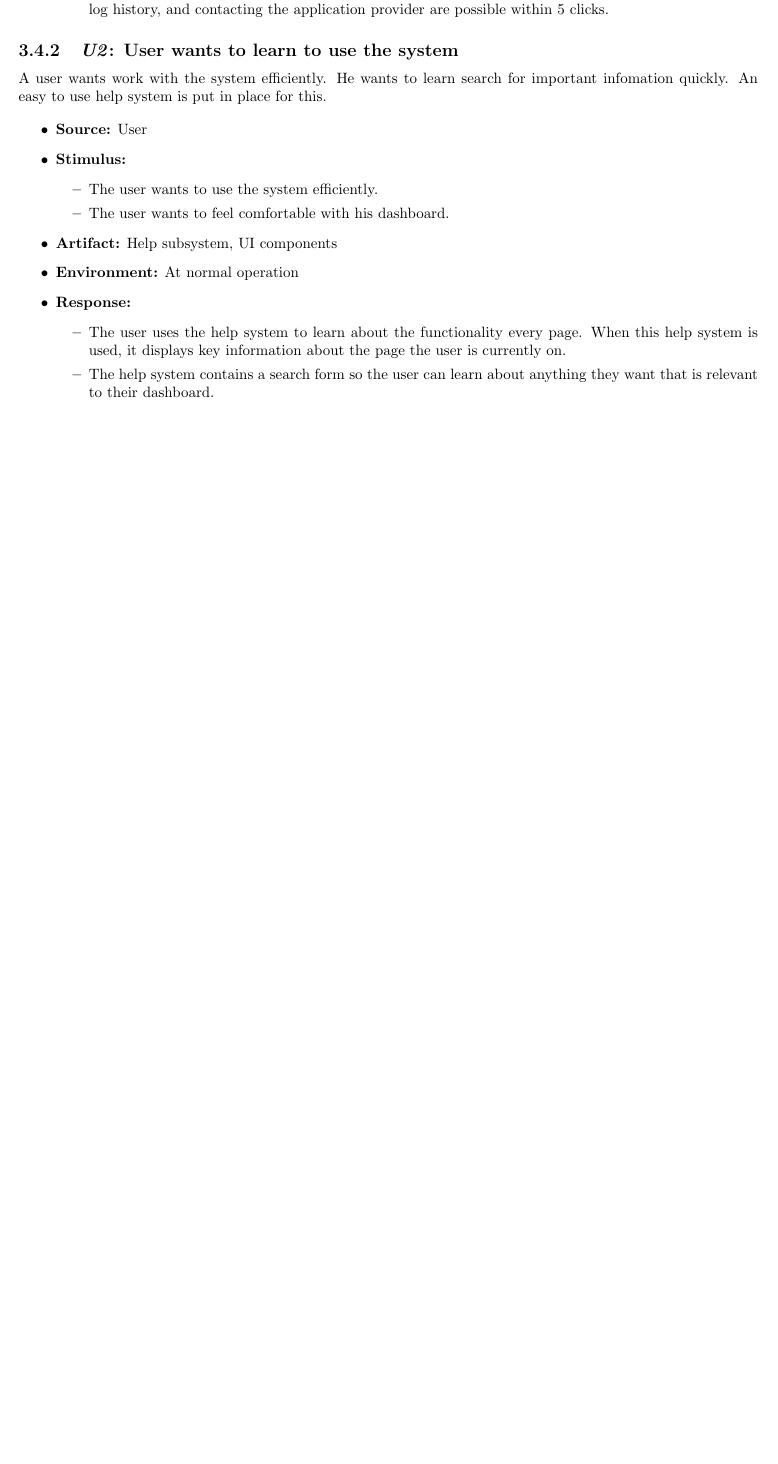
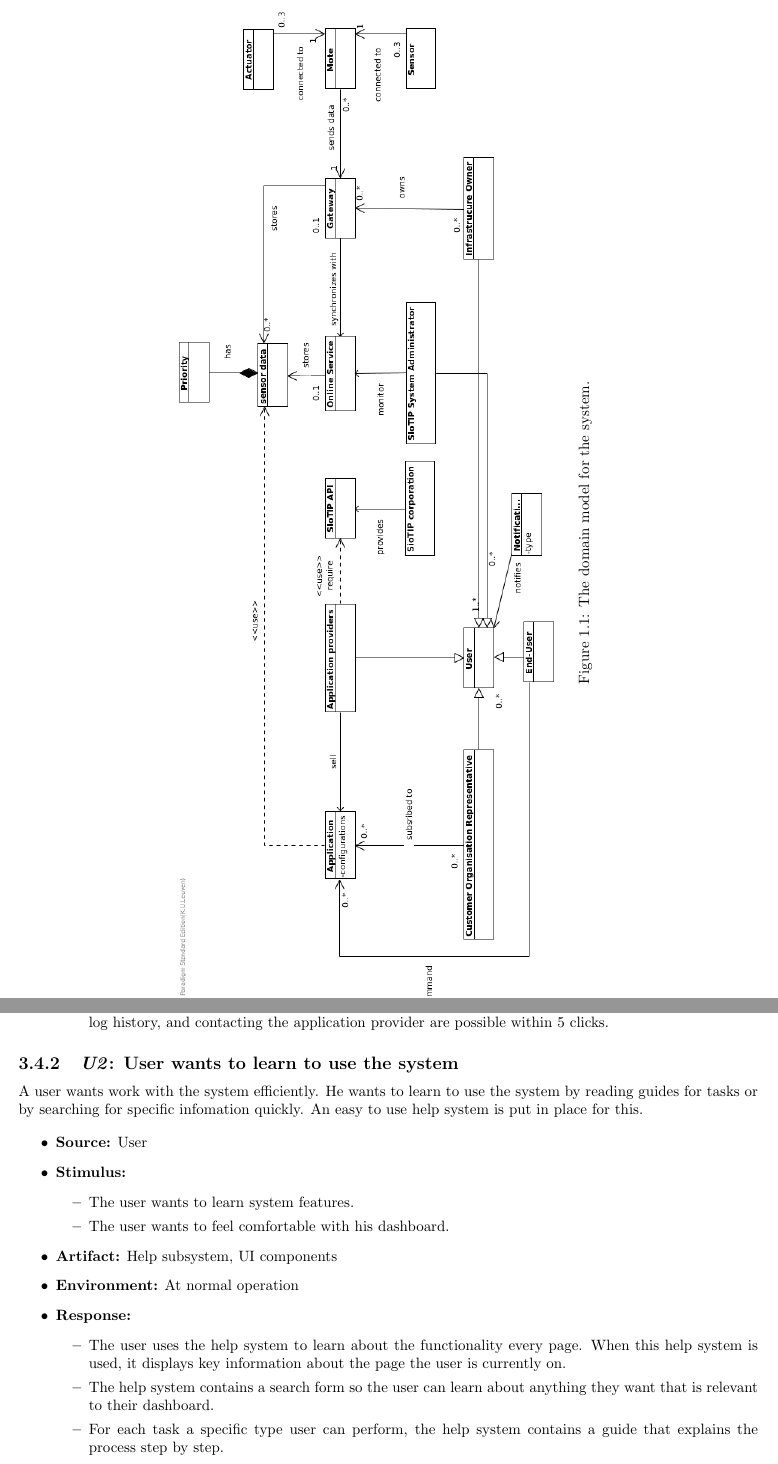
Before and after one commit to arminnh/ma1-software-architecture-assignment, a LaTeX document (part-1/report/report.tex, which reads part-1/report/quality_attributes.tex): part of page 15 of 15 before the commit and two parts of pages 4 and 16 of 16 after it, the two joined at a grey line, cut at the place of the change, the shorter picture padded with empty space. Compiled offline with pdfLaTeX.

Commit message:
added diagrams to report and updated quality attribute U2

```diff
--- a/part-1/report/quality_attributes.tex
+++ b/part-1/report/quality_attributes.tex
@@ -260,15 +260,15 @@
 \end{itemize}
 
 \subsection{\emph{U2}: User wants to learn to use the system}
-A user wants work with the system efficiently. He wants to learn search for
-important infomation quickly. An easy to use help system is put in place
-for this.
+A user wants work with the system efficiently. He wants to learn to use the system
+by reading guides for tasks or by searching for specific infomation quickly.
+An easy to use help system is put in place for this.
 
 \begin{itemize}
     \item \textbf{Source:} User
     \item \textbf{Stimulus:}
         \begin{itemize}
-            \item The user wants to use the system efficiently.
+            \item The user wants to learn system features.
             \item The user wants to feel comfortable with his dashboard.
         \end{itemize}
 
@@ -282,8 +282,10 @@
                   on.
             \item The help system contains a search form so the user can learn about
                   anything they want that is relevant to their dashboard.
-            \item The user's dashboard consists of clear UI
-                  components that provide information about different elements of the system.
+            \item For each task a specific type user can perform, the help system
+                  contains a guide that explains the process step by step.
+            \item The user's dashboard consists of clear UI components that
+                  provide information about different elements of the system.
             \item All forms have clear error notifications. The user is navigated the right way
                   when he does something wrong.
         \end{itemize}
--- a/part-1/report/report.tex
+++ b/part-1/report/report.tex
@@ -3,6 +3,8 @@
 % E.g., \documentclass[english,peerreview]{sareport}
 
 \usepackage[colorlinks, linkcolor=black, citecolor=black, urlcolor=black]{hyperref}
+\usepackage{graphicx}
+\usepackage{rotating}
 
 
 % Set all authors, if your group counts 2, set third author empty \authorthree{}
```
Also changed, not shown: part-1/report/Class_Diagram1.jpg (added), part-1/report/Use_Case_Diagram1.jpg (renamed from part-1/report/Use Case Diagram1.jpg), part-1/report/report.pdf, part-1/report/report.tex (15 more changed lines).
